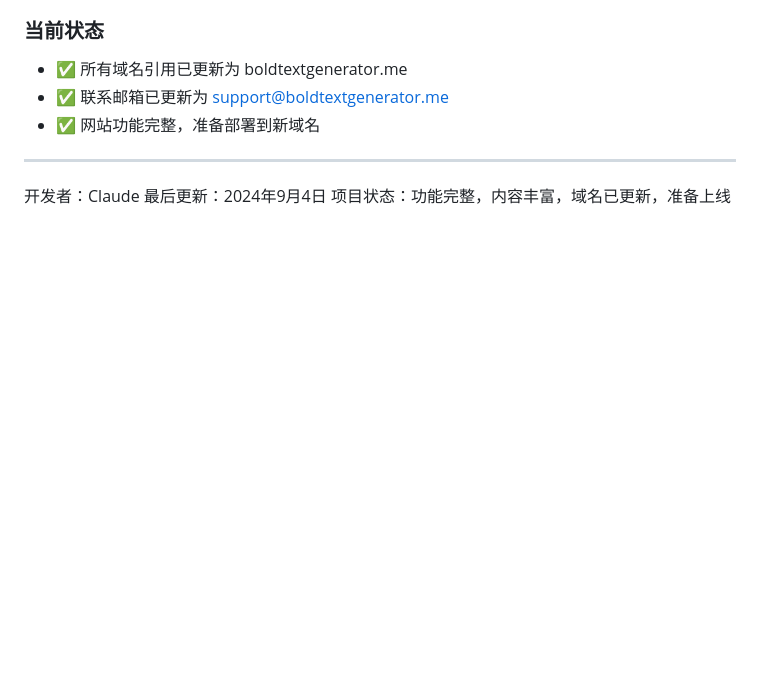
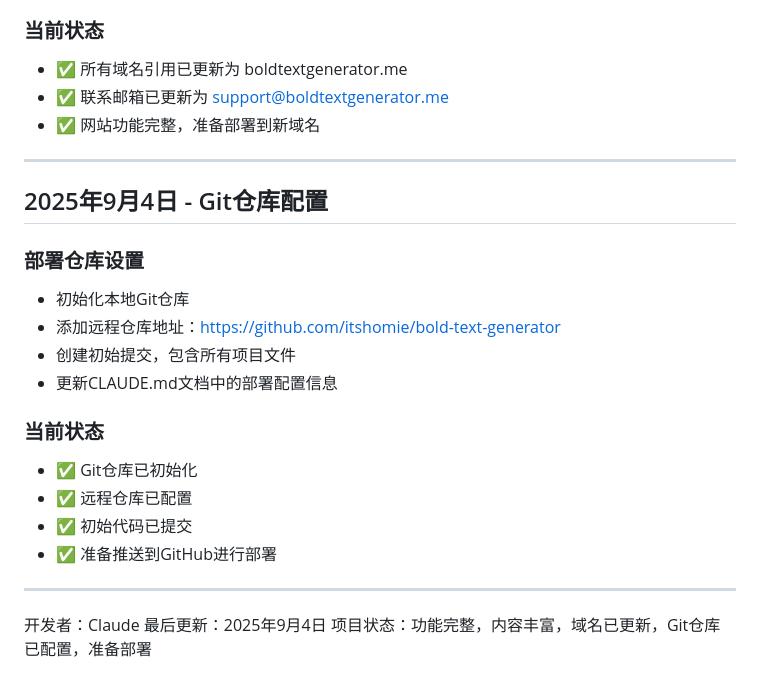
Before and after one commit to itshomie/bold-text-generator, a Markdown page: DEVELOPMENT_LOG.md, the part around the change. Drawn GitHub-style; blank space fills up the shorter version.

Commit message:
更新部署配置：设置GitHub仓库地址

```diff
--- a/DEVELOPMENT_LOG.md
+++ b/DEVELOPMENT_LOG.md
@@ -449,6 +449,22 @@ const unicodeStyles = {
 
 ---
 
+## 2025年9月4日 - Git仓库配置
+
+### 部署仓库设置
+- 初始化本地Git仓库
+- 添加远程仓库地址：https://github.com/itshomie/bold-text-generator
+- 创建初始提交，包含所有项目文件
+- 更新CLAUDE.md文档中的部署配置信息
+
+### 当前状态
+- ✅ Git仓库已初始化
+- ✅ 远程仓库已配置
+- ✅ 初始代码已提交
+- ✅ 准备推送到GitHub进行部署
+
+---
+
 开发者：Claude
-最后更新：2024年9月4日
-项目状态：功能完整，内容丰富，域名已更新，准备上线
+最后更新：2025年9月4日
+项目状态：功能完整，内容丰富，域名已更新，Git仓库已配置，准备部署
```
Also changed, not shown: CLAUDE.md (+2 -1 lines).
